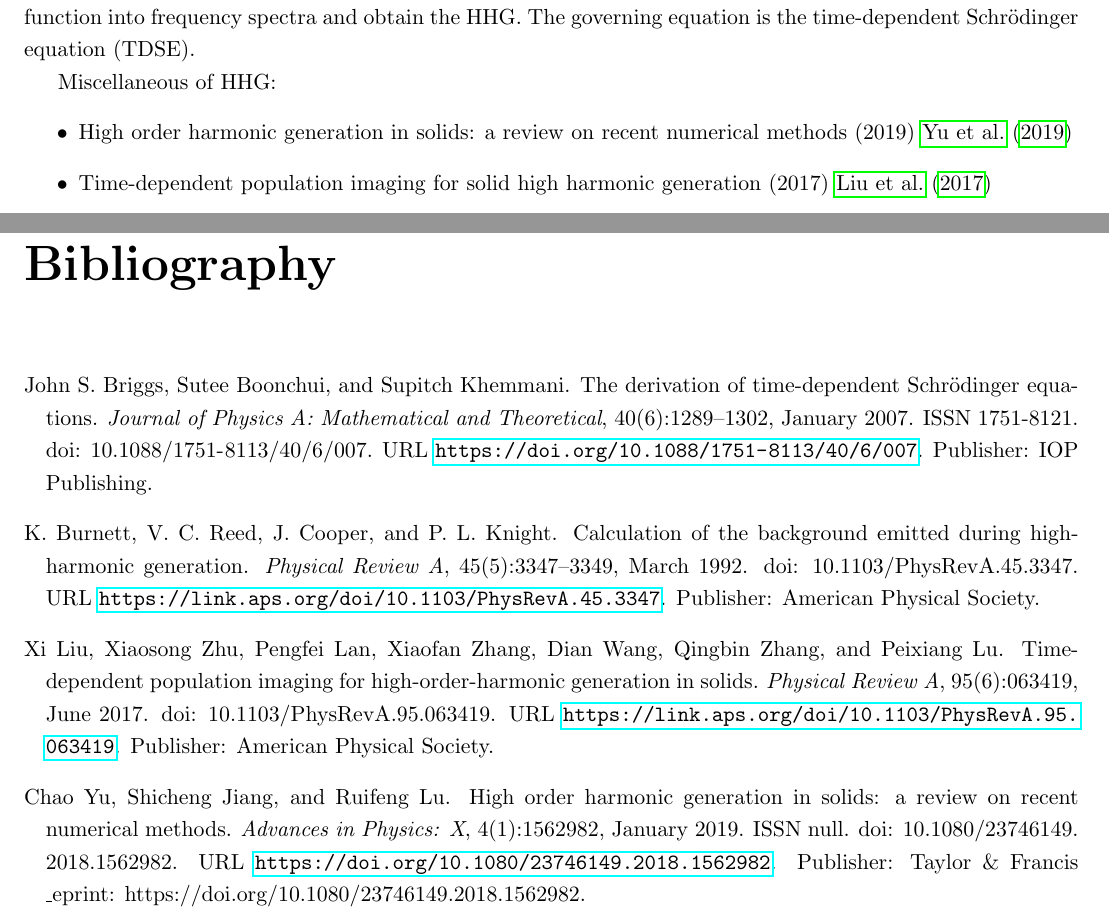
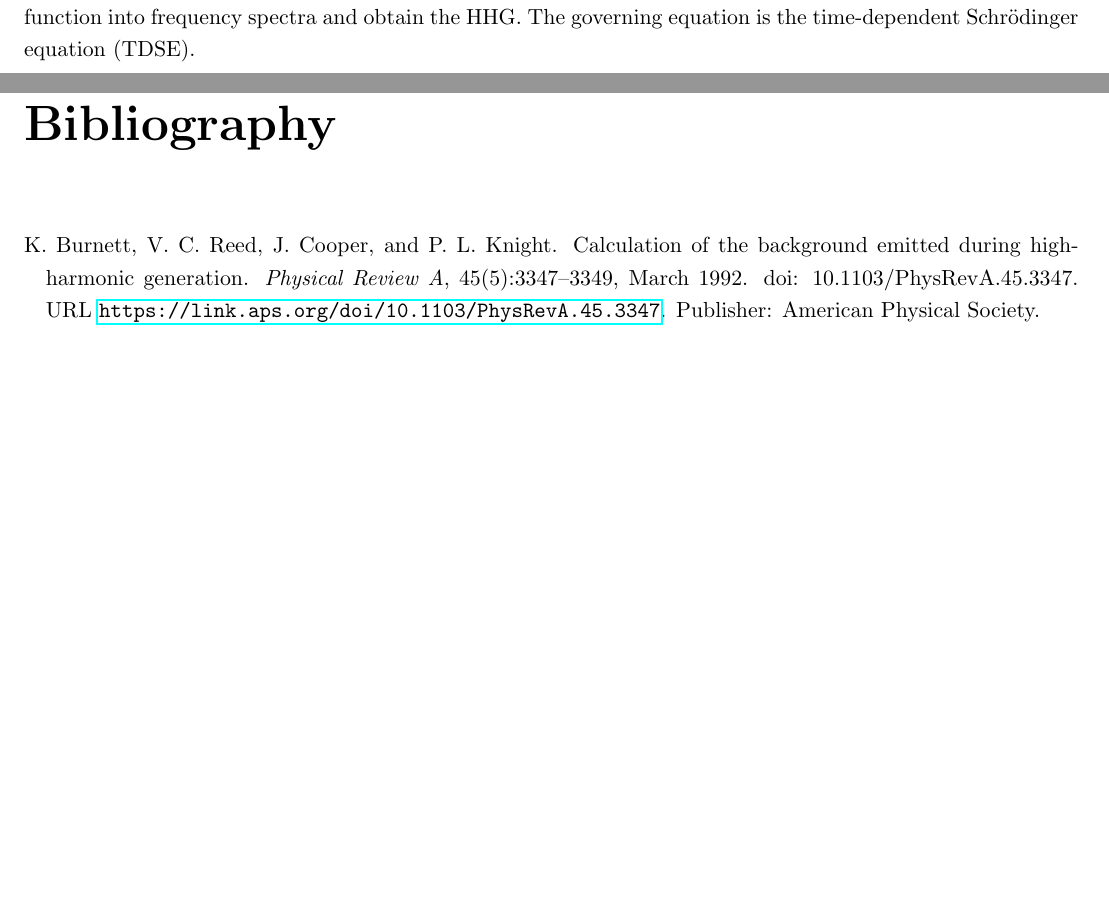
Before and after one commit to yungyuc/r-isildur, a LaTeX document (note/isildur_note.tex, which reads note/isildur.bib): two parts of pages 3 and 6 of 6, joined at a grey line, cut so that both start at the same text, the shorter picture padded with empty space. Compiled offline with pdfLaTeX; a missing bibliography style is replaced by a similar one.

Commit message:
[note] Remove unnecessary references

```diff
--- a/note/isildur.bib
+++ b/note/isildur.bib
@@ -35,17 +35,3 @@
 	file = {APS Snapshot:/Users/yungyuc/Zotero/storage/8ANI4HKD/PhysRevA.45.html:text/html;Burnett et al. - 1992 - Calculation of the background emitted during high-.pdf:/Users/yungyuc/Zotero/storage/CT6P7JDK/Burnett et al. - 1992 - Calculation of the background emitted during high-.pdf:application/pdf}
 }
 
-@article{briggs_derivation_2007,
-	title = {The derivation of time-dependent {Schrödinger} equations},
-	volume = {40},
-	issn = {1751-8121},
-	url = {https://doi.org/10.1088/1751-8113/40/6/007},
-	doi = {10.1088/1751-8113/40/6/007},
-	abstract = {Beginning with an entangled state of a time-independent (TI) quantum system coupled to its TI quantum environment, we show that a time-dependent Schrödinger equation (TDSE) for the quantum system alone can be derived in the limit that one of the environment variables becomes a classical variable. In the same limit the TI amplitude of the environment wavefunction becomes the TD amplitude of an eigenfunction expansion of the system TD wavefunction. Similarly, the phase of the TI environment wavefunction goes over into the TD phase of the system amplitude. By considering that more and more environment variables become successively classical, each provides a classical clock to give a multiple-time TDSE for the quantum system. Two examples of two-time TDSE given in the literature are derived. When all clocks are synchronized the multiple-time TDSE reduces to the usual one-time TDSE.},
-	language = {en},
-	number = {6},
-	urldate = {2021-05-07},
-	journal = {Journal of Physics A: Mathematical and Theoretical},
-	author = {Briggs, John S. and Boonchui, Sutee and Khemmani, Supitch},
-	month = jan,
-	year = {2007},
@@ -58,6 +37,0 @@
-	title = {Time-dependent population imaging for high-order-harmonic generation in solids},
-	volume = {95},
-	url = {https://link.aps.org/doi/10.1103/PhysRevA.95.063419},
-	doi = {10.1103/PhysRevA.95.063419},
-	abstract = {We propose an intuitive method, called the time-dependent population imaging (TDPI) method, to map the dynamical processes of high-order-harmonic generation (HHG) in solids by solving the time-dependent Schrödinger equation. It is shown that the real-time dynamical characteristics of HHG in solids, such as the instantaneous photon energies of emitted harmonics, can be read directly from the energy-resolved population oscillations of electrons in the TDPI picture. Meanwhile, the short and long trajectories of solid HHG are illustrated clearly from the TDPI picture. By using TDPI, we investigate the effects of the carrier-envelope phase in few-cycle pulses and demonstrate intuitively the HHG dynamics driven by two-color fields. Our results show that TDPI provides a powerful tool to study the ultrafast dynamics in strong fields for various laser-solid configurations and to gain insight into HHG processes in solids.},
-	number = {6},
@@ -67,31 +38,3 @@
-	month = jun,
-	year = {2017},
-	note = {Publisher: American Physical Society},
-	pages = {063419},
-	file = {APS Snapshot:/Users/yungyuc/Zotero/storage/Y38MHVMI/PhysRevA.95.html:text/html;Liu et al. - 2017 - Time-dependent population imaging for high-order-h.pdf:/Users/yungyuc/Zotero/storage/RQ8QUDV5/Liu et al. - 2017 - Time-dependent population imaging for high-order-h.pdf:application/pdf}
-}
-
-@article{yu_high_2019,
-	title = {High order harmonic generation in solids: a review on recent numerical methods},
-	volume = {4},
-	issn = {null},
-	shorttitle = {High order harmonic generation in solids},
-	url = {https://doi.org/10.1080/23746149.2018.1562982},
-	doi = {10.1080/23746149.2018.1562982},
-	abstract = {Interaction of intense lasers with solid materials offers an alternative way to achieve high-order harmonic generation (HHG). Since the underlying mechanisms of the harmonic emission remain uncertain, a large number of theoretical studies have been proposed to explain the experimental findings in this fast-growing field. Here, we review the primary numerical methods and present a brief perspective of HHG in solids.},
-	number = {1},
-	urldate = {2021-05-06},
-	journal = {Advances in Physics: X},
-	author = {Yu, Chao and Jiang, Shicheng and Lu, Ruifeng},
-	month = jan,
-	year = {2019},
-	note = {Publisher: Taylor \& Francis
-\_eprint: https://doi.org/10.1080/23746149.2018.1562982},
-	keywords = {numerical simulations, high-order harmonic generation, laser-crystal interaction, solid materials, strong field, Ultrafast laser},
-	pages = {1562982},
-	file = {Snapshot:/Users/yungyuc/Zotero/storage/S2AEIUD6/23746149.2018.html:text/html;Yu et al. - 2019 - High order harmonic generation in solids a review.pdf:/Users/yungyuc/Zotero/storage/8IIRXNFD/Yu et al. - 2019 - High order harmonic generation in solids a review.pdf:application/pdf}
-}
-
 @article{gharibnejad_comparison_2020,
 	title = {A comparison of numerical approaches to the solution of the time-dependent {Schrödinger} equation in one dimension},
 	volume = {252},
--- a/note/isildur_note.tex
+++ b/note/isildur_note.tex
@@ -24,7 +24,7 @@ High-Order Harmonic Generation by Using the CESE Method
 
 \author{
 %
-Yung-Yu Chen
+Tsin-Fu Jiang and Yung-Yu Chen
 %
 }
 
@@ -84,12 +84,3 @@ dipole functions.  After the calculation, tale Fourier transform of the dipole
 function into frequency spectra and obtain the HHG.  The governing equation is
 the time-dependent Schrödinger equation (TDSE).
 
-Miscellaneous of HHG:
-%
-\begin{itemize}
-
-  \item High order harmonic generation in solids: a review on recent numerical
-  methods (2019) \cite{yu_high_2019}
-
-  \item Time-dependent population imaging for solid high harmonic generation
-  (2017) \cite{liu_time-dependent_2017}
```
Also changed, not shown: note/isildur.bib (41 more changed lines), note/isildur_note.tex (7 more changed lines).
